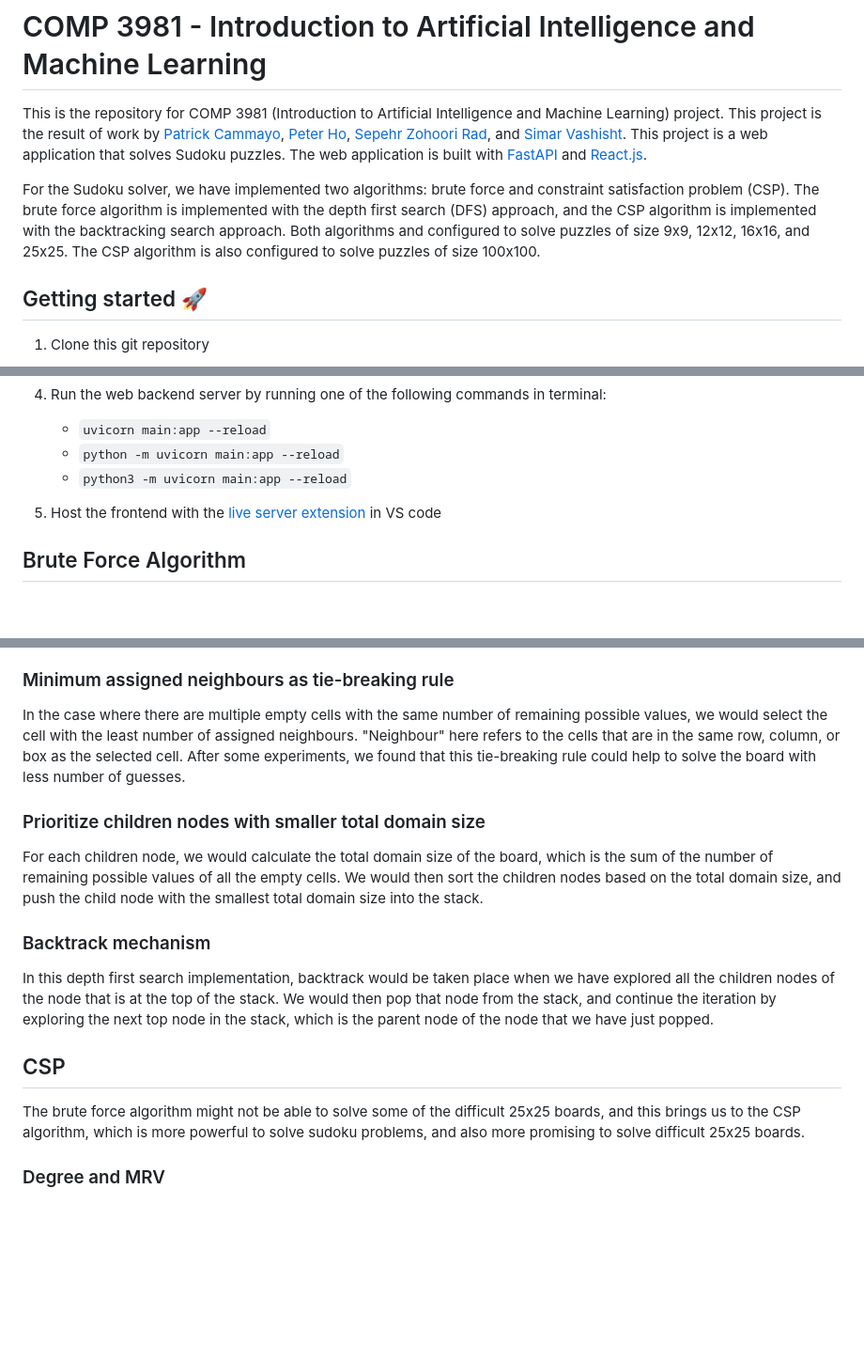
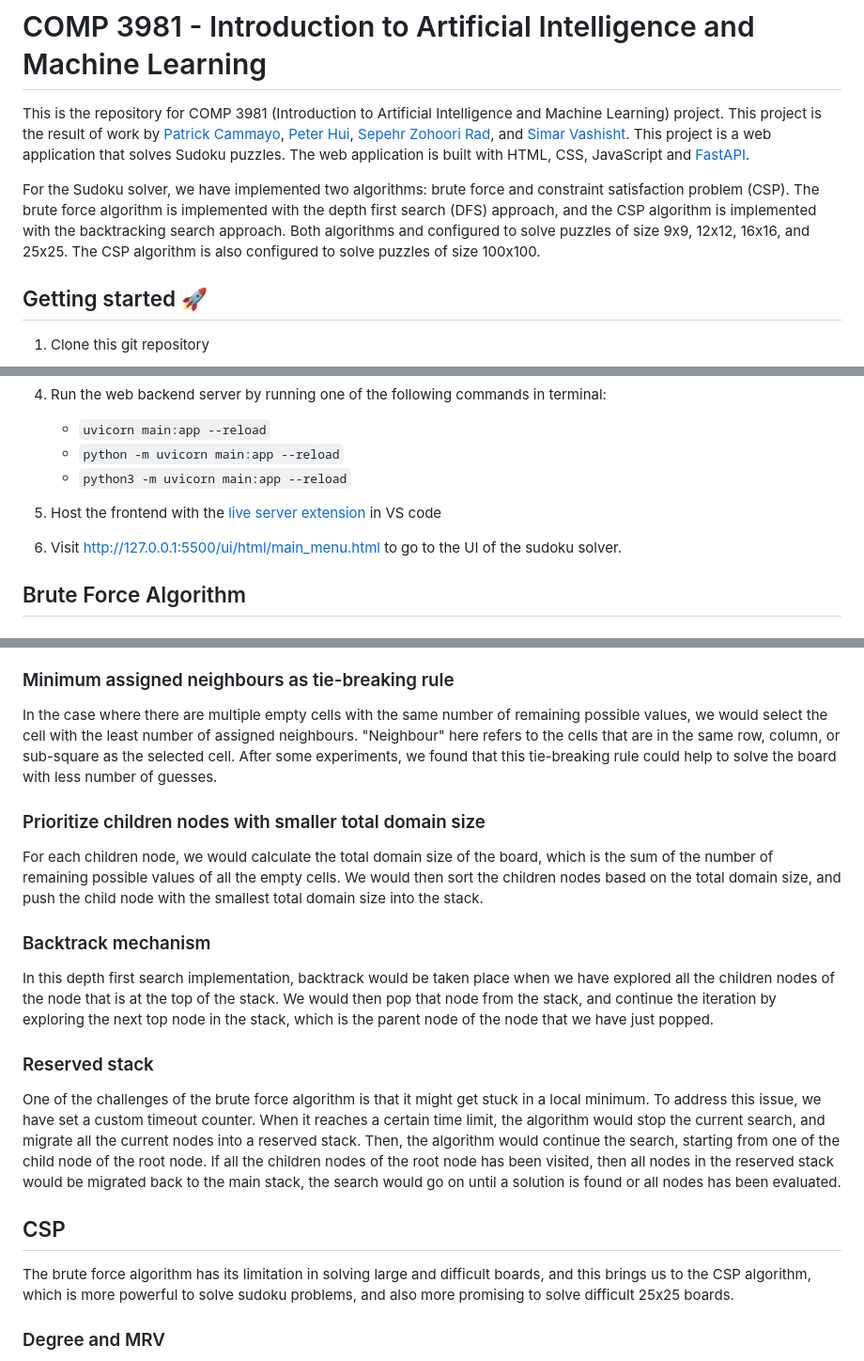
Before and after one commit to HSKPeter/comp3981, a Markdown page: README.md, 3 parts joined by grey strips. Shown at 94% size. Rendered like a GitHub page; blank space fills up the shorter version.

```diff
--- a/README.md
+++ b/README.md
@@ -1,9 +1,10 @@
 # COMP 3981 - Introduction to Artificial Intelligence and Machine Learning
-This is the repository for COMP 3981 (Introduction to Artificial Intelligence and Machine Learning) project. This project is the result of work by [Patrick Cammayo](https://www.linkedin.com/in/patrick-cammayo-8a535026a/), [Peter Ho](https://hskpeter.github.io/), [Sepehr Zohoori Rad](https://sepzie.github.io/), and [Simar Vashisht](https://www.linkedin.com/in/simar-vashisht/).
-This project is a web application that solves Sudoku puzzles. The web application is built with [FastAPI](https://fastapi.tiangolo.com/) and [React.js](https://reactjs.org/).
+This is the repository for COMP 3981 (Introduction to Artificial Intelligence and Machine Learning) project. This project is the result of work by [Patrick Cammayo](https://www.linkedin.com/in/patrick-cammayo-8a535026a/), [Peter Hui](https://www.linkedin.com/in/peter-h-84316221b/), [Sepehr Zohoori Rad](https://sepzie.github.io/), and [Simar Vashisht](https://www.linkedin.com/in/simar-vashisht/).
+This project is a web application that solves Sudoku puzzles. The web application is built with HTML, CSS, JavaScript and [FastAPI](https://fastapi.tiangolo.com/).
 
 For the Sudoku solver, we have implemented two algorithms: brute force and constraint satisfaction problem (CSP).  The brute force algorithm is implemented with the depth first search (DFS) approach, and the CSP algorithm is implemented with the backtracking search approach.
 Both algorithms and configured to solve puzzles of size 9x9, 12x12, 16x16, and 25x25.  The CSP algorithm is also configured to solve puzzles of size 100x100.
+
 ## Getting started 🚀
 
 1. Clone this git repository
@@ -26,6 +27,8 @@ Both algorithms and configured to solve puzzles of size 9x9, 12x12, 16x16, and 2
 
 5. Host the frontend with the [live server extension](https://marketplace.visualstudio.com/items?itemName=ritwickdey.LiveServer) in VS code
 
+6. Visit http://127.0.0.1:5500/ui/html/main_menu.html to go to the UI of the sudoku solver.
+
 ## Brute Force Algorithm
 
 ### Depth First Search (DFS)
@@ -37,7 +40,7 @@ In each iteration, we peak the top node from the stack, and check if the node is
 During node expansion, we would select the cell with the least number of remaining possible values.  After that, for each possible value of that selected empty cell, we would generate a child node that represents the board state after inserting that value into the selected empty cell.
 
 ### Minimum assigned neighbours as tie-breaking rule
-In the case where there are multiple empty cells with the same number of remaining possible values, we would select the cell with the least number of assigned neighbours.  "Neighbour" here refers to the cells that are in the same row, column, or box as the selected cell.  After some experiments, we found that this tie-breaking rule could help to solve the board with less number of guesses.
+In the case where there are multiple empty cells with the same number of remaining possible values, we would select the cell with the least number of assigned neighbours.  "Neighbour" here refers to the cells that are in the same row, column, or sub-square as the selected cell.  After some experiments, we found that this tie-breaking rule could help to solve the board with less number of guesses.
 
 ### Prioritize children nodes with smaller total domain size
 For each children node, we would calculate the total domain size of the board, which is the sum of the number of remaining possible values of all the empty cells.  We would then sort the children nodes based on the total domain size, and push the child node with the smallest total domain size into the stack.
@@ -45,9 +48,11 @@ For each children node, we would calculate the total domain size of the board, w
 ### Backtrack mechanism
 In this depth first search implementation, backtrack would be taken place when we have explored all the children nodes of the node that is at the top of the stack.  We would then pop that node from the stack, and continue the iteration by exploring the next top node in the stack, which is the parent node of the node that we have just popped.
 
+### Reserved stack
+One of the challenges of the brute force algorithm is that it might get stuck in a local minimum.  To address this issue, we have set a custom timeout counter.  When it reaches a certain time limit, the algorithm would stop the current search, and migrate all the current nodes into a reserved stack.  Then, the algorithm would continue the search, starting from one of the child node of the root node.  If all the children nodes of the root node has been visited, then all nodes in the reserved stack would be migrated back to the main stack, the search would go on until a solution is found or all nodes has been evaluated.
 
 ## CSP
-The brute force algorithm might not be able to solve some of the difficult 25x25 boards, and this brings us to the CSP algorithm, which is more powerful to solve sudoku problems, and also more promising to solve difficult 25x25 boards.
+The brute force algorithm has its limitation in solving large and difficult boards, and this brings us to the CSP algorithm, which is more powerful to solve sudoku problems, and also more promising to solve difficult 25x25 boards.
 
 ### Degree and MRV
 In the CSP algorithm, we use a combination of the Minimum Remaining Values (MRV) and Degree heuristics to select unassigned variables for assignment.
```
